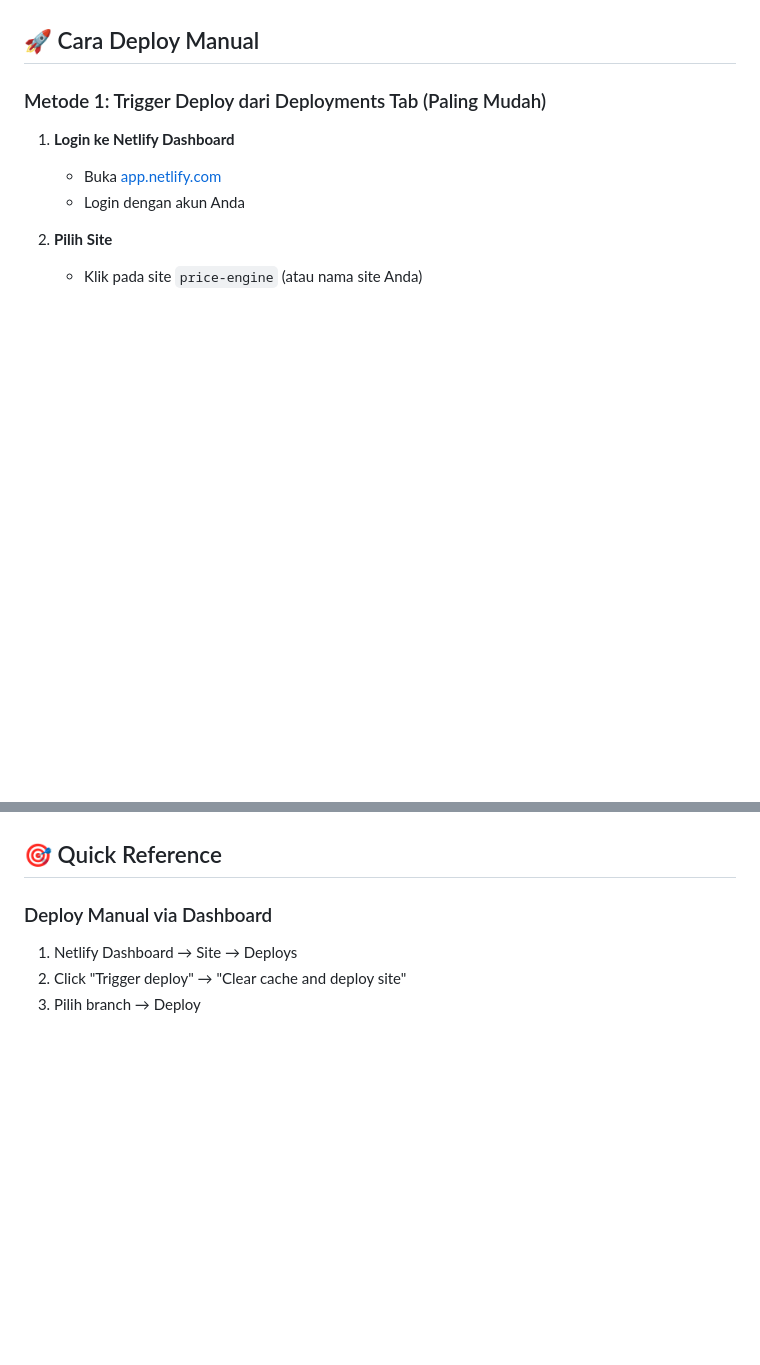
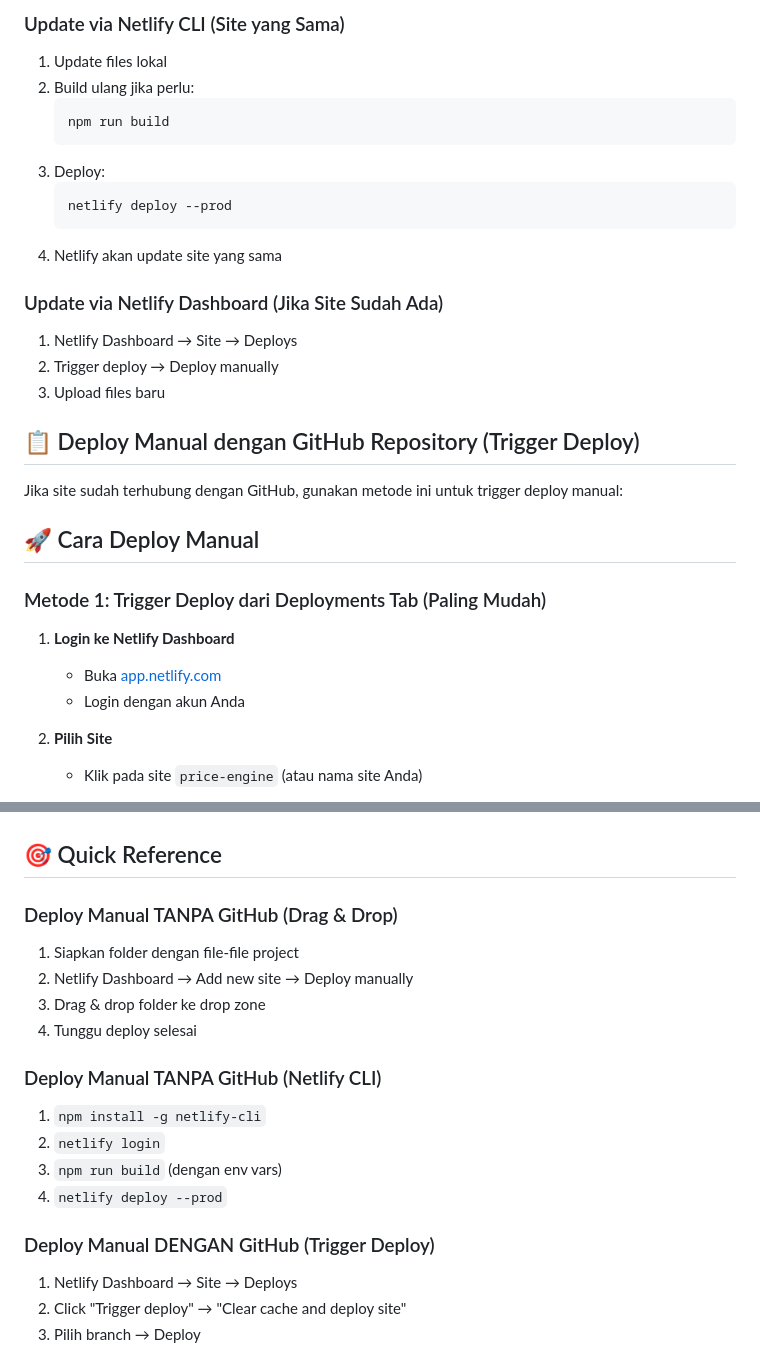
Before and after one commit to asepkikiabdulaziz-source/price-engine, a Markdown page: DEPLOY-MANUAL-NETLIFY.md, 2 parts joined by grey strips. Rendered like a GitHub page; blank space fills up the shorter version.

````diff
--- a/DEPLOY-MANUAL-NETLIFY.md
+++ b/DEPLOY-MANUAL-NETLIFY.md
@@ -19,3 +160,25 @@ Deploy manual berguna ketika:
+### Update via Netlify CLI (Site yang Sama)
+
+1. Update files lokal
+2. Build ulang jika perlu:
+   ```bash
+   npm run build
+   ```
+3. Deploy:
+   ```bash
+   netlify deploy --prod
+   ```
+4. Netlify akan update site yang sama
+
+### Update via Netlify Dashboard (Jika Site Sudah Ada)
+
+1. Netlify Dashboard → Site → Deploys
+2. Trigger deploy → Deploy manually
+3. Upload files baru
+
+## 📋 Deploy Manual dengan GitHub Repository (Trigger Deploy)
+
+Jika site sudah terhubung dengan GitHub, gunakan metode ini untuk trigger deploy manual:
 
 ## 🚀 Cara Deploy Manual
 
@@ -180,7 +343,19 @@ Setelah deploy:
 
 ## 🎯 Quick Reference
 
-### Deploy Manual via Dashboard
+### Deploy Manual TANPA GitHub (Drag & Drop)
+1. Siapkan folder dengan file-file project
+2. Netlify Dashboard → Add new site → Deploy manually
+3. Drag & drop folder ke drop zone
+4. Tunggu deploy selesai
+
+### Deploy Manual TANPA GitHub (Netlify CLI)
+1. `npm install -g netlify-cli`
+2. `netlify login`
+3. `npm run build` (dengan env vars)
+4. `netlify deploy --prod`
+
+### Deploy Manual DENGAN GitHub (Trigger Deploy)
 1. Netlify Dashboard → Site → Deploys
 2. Click "Trigger deploy" → "Clear cache and deploy site"
 3. Pilih branch → Deploy
````
Also changed, not shown: other parts of DEPLOY-MANUAL-NETLIFY.md (+144 -3 lines).
